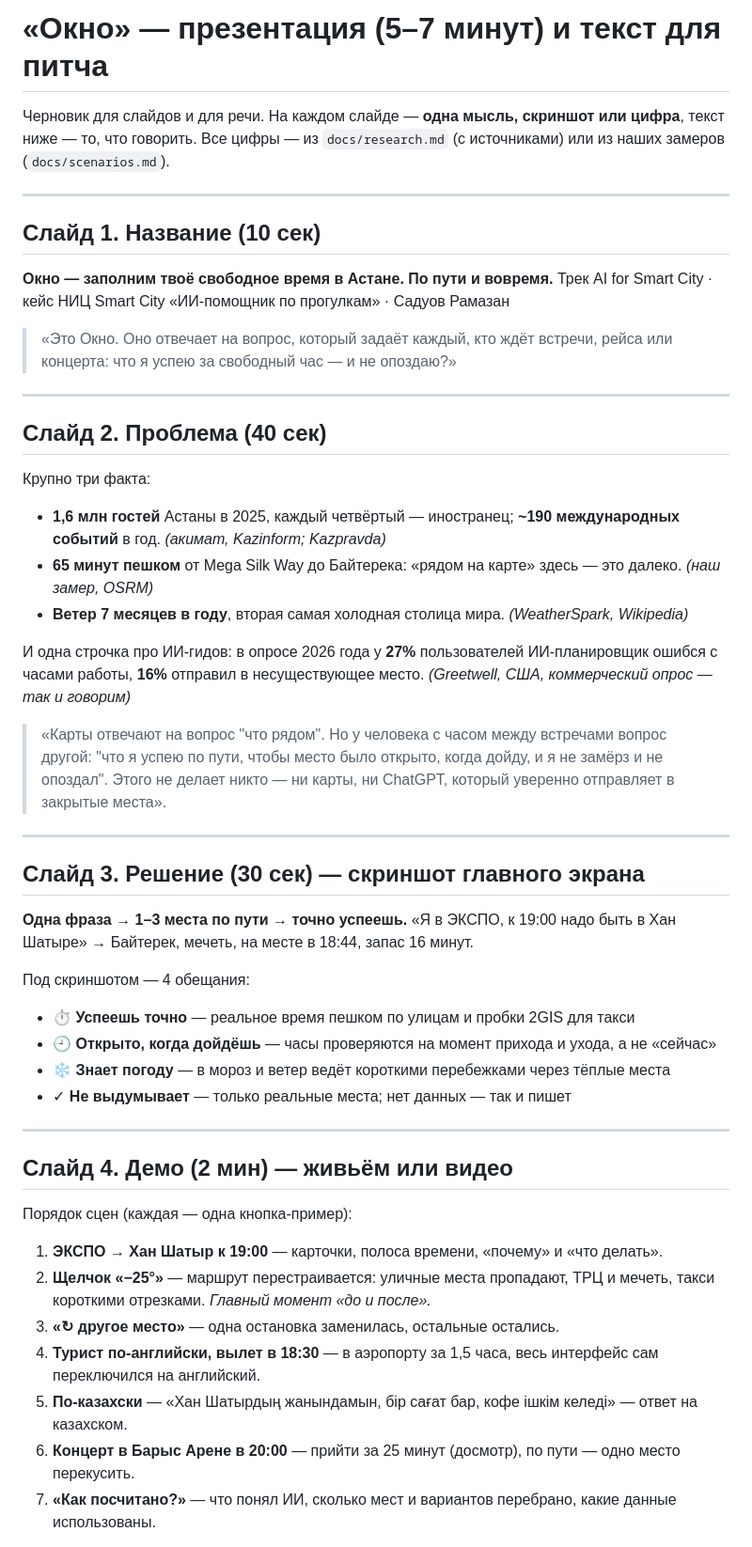
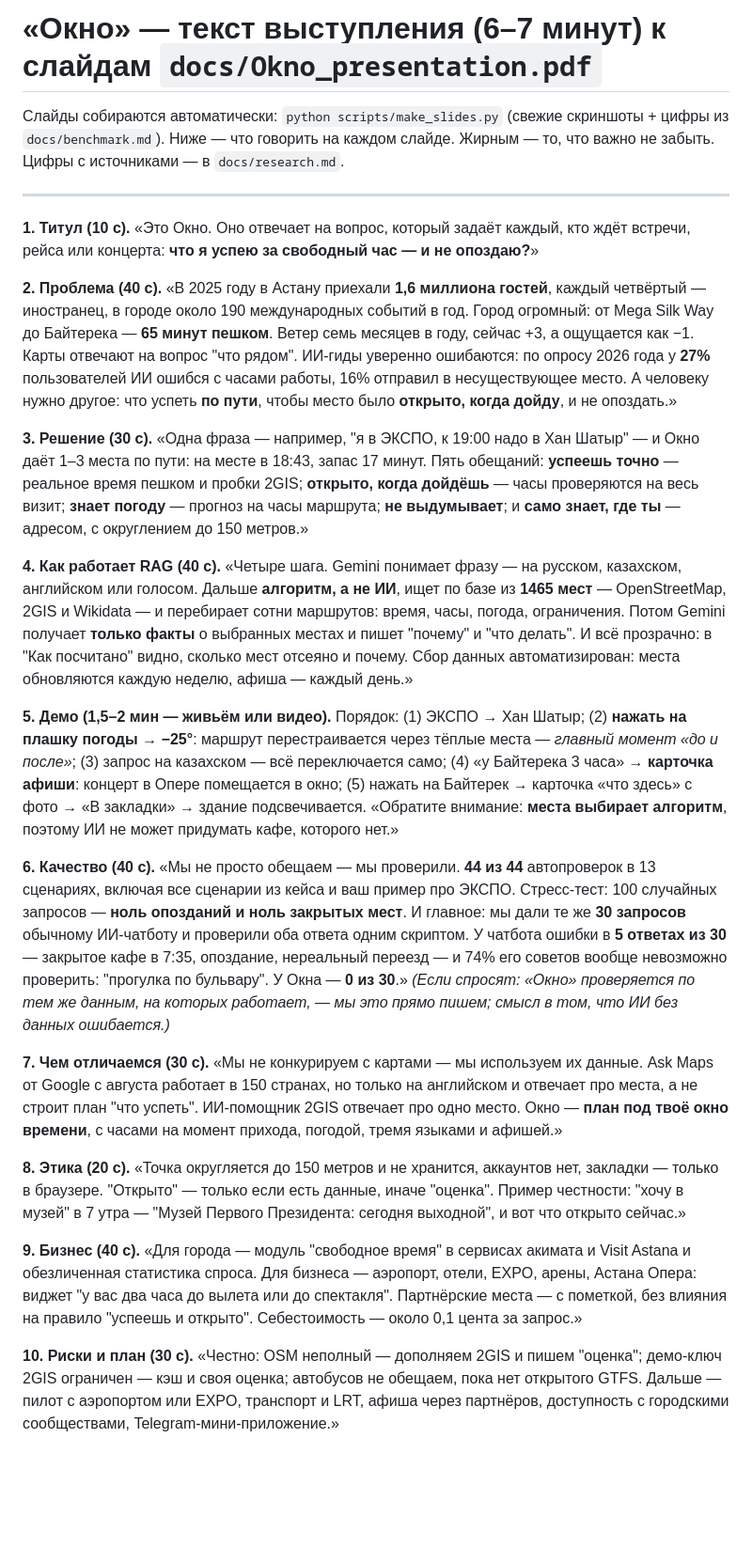
Before and after one commit to rsduv/okno-astana, a Markdown page: docs/pitch.md, the part around one of its changes. Shown at 94% size. Rendered like a GitHub page; blank space fills up the shorter version.

```diff
--- a/docs/pitch.md
+++ b/docs/pitch.md
@@ -1,53 +1,59 @@
-# «Окно» — презентация (5–7 минут) и текст для питча
+# «Окно» — текст выступления (6–7 минут) к слайдам `docs/Okno_presentation.pdf`
 
-Черновик для слайдов и для речи. На каждом слайде — **одна мысль, скриншот или цифра**, текст ниже — то, что говорить.
-Все цифры — из `docs/research.md` (с источниками) или из наших замеров (`docs/scenarios.md`).
+Слайды собираются автоматически: `python scripts/make_slides.py` (свежие скриншоты + цифры из `docs/benchmark.md`).
+Ниже — что говорить на каждом слайде. Жирным — то, что важно не забыть. Цифры с источниками — в `docs/research.md`.
 
 ---
 
-## Слайд 1. Название (10 сек)
+**1. Титул (10 с).**
+«Это Окно. Оно отвечает на вопрос, который задаёт каждый, кто ждёт встречи, рейса или концерта: **что я успею за свободный час — и не опоздаю?**»
 
-**Окно — заполним твоё свободное время в Астане. По пути и вовремя.**
-Трек AI for Smart City · кейс НИЦ Smart City «ИИ-помощник по прогулкам» · Садуов Рамазан
+**2. Проблема (40 с).**
+«В 2025 году в Астану приехали **1,6 миллиона гостей**, каждый четвёртый — иностранец, в городе около 190 международных событий в год.
+Город огромный: от Mega Silk Way до Байтерека — **65 минут пешком**. Ветер семь месяцев в году, сейчас +3, а ощущается как −1.
+Карты отвечают на вопрос "что рядом". ИИ-гиды уверенно ошибаются: по опросу 2026 года у **27%** пользователей ИИ ошибся с часами работы,
+16% отправил в несуществующее место. А человеку нужно другое: что успеть **по пути**, чтобы место было **открыто, когда дойду**, и не опоздать.»
 
-> «Это Окно. Оно отвечает на вопрос, который задаёт каждый, кто ждёт встречи, рейса или концерта: что я успею за свободный час — и не опоздаю?»
+**3. Решение (30 с).**
+«Одна фраза — например, "я в ЭКСПО, к 19:00 надо в Хан Шатыр" — и Окно даёт 1–3 места по пути: на месте в 18:43, запас 17 минут.
+Пять обещаний: **успеешь точно** — реальное время пешком и пробки 2GIS; **открыто, когда дойдёшь** — часы проверяются на весь визит;
+**знает погоду** — прогноз на часы маршрута; **не выдумывает**; и **само знает, где ты** — адресом, с округлением до 150 метров.»
 
----
+**4. Как работает RAG (40 с).**
+«Четыре шага. Gemini понимает фразу — на русском, казахском, английском или голосом. Дальше **алгоритм, а не ИИ**, ищет по базе из
+**1465 мест** — OpenStreetMap, 2GIS и Wikidata — и перебирает сотни маршрутов: время, часы, погода, ограничения. Потом Gemini получает
+**только факты** о выбранных местах и пишет "почему" и "что делать". И всё прозрачно: в "Как посчитано" видно, сколько мест отсеяно и почему.
+Сбор данных автоматизирован: места обновляются каждую неделю, афиша — каждый день.»
 
-## Слайд 2. Проблема (40 сек)
+**5. Демо (1,5–2 мин — живьём или видео).**
+Порядок: (1) ЭКСПО → Хан Шатыр; (2) **нажать на плашку погоды → −25°**: маршрут перестраивается через тёплые места — *главный момент
+«до и после»*; (3) запрос на казахском — всё переключается само; (4) «у Байтерека 3 часа» → **карточка афиши**: концерт в Опере помещается
+в окно; (5) нажать на Байтерек → карточка «что здесь» с фото → «В закладки» → здание подсвечивается.
+«Обратите внимание: **места выбирает алгоритм**, поэтому ИИ не может придумать кафе, которого нет.»
 
-Крупно три факта:
-- **1,6 млн гостей** Астаны в 2025, каждый четвёртый — иностранец; **~190 международных событий** в год. *(акимат, Kazinform; Kazpravda)*
-- **65 минут пешком** от Mega Silk Way до Байтерека: «рядом на карте» здесь — это далеко. *(наш замер, OSRM)*
-- **Ветер 7 месяцев в году**, вторая самая холодная столица мира. *(WeatherSpark, Wikipedia)*
+**6. Качество (40 с).**
+«Мы не просто обещаем — мы проверили. **44 из 44** автопроверок в 13 сценариях, включая все сценарии из кейса и ваш пример про ЭКСПО.
+Стресс-тест: 100 случайных запросов — **ноль опозданий и ноль закрытых мест**. И главное: мы дали те же **30 запросов** обычному ИИ-чатботу
+и проверили оба ответа одним скриптом. У чатбота ошибки в **5 ответах из 30** — закрытое кафе в 7:35, опоздание, нереальный переезд —
+и 74% его советов вообще невозможно проверить: "прогулка по бульвару". У Окна — **0 из 30**.»
+*(Если спросят: «Окно» проверяется по тем же данным, на которых работает, — мы это прямо пишем; смысл в том, что ИИ без данных ошибается.)*
 
-И одна строчка про ИИ-гидов: в опросе 2026 года у **27%** пользователей ИИ-планировщик ошибся с часами работы, **16%** отправил в несуществующее место. *(Greetwell, США, коммерческий опрос — так и говорим)*
+**7. Чем отличаемся (30 с).**
+«Мы не конкурируем с картами — мы используем их данные. Ask Maps от Google с августа работает в 150 странах, но только на английском и
+отвечает про места, а не строит план "что успеть". ИИ-помощник 2GIS отвечает про одно место. Окно — **план под твоё окно времени**,
+с часами на момент прихода, погодой, тремя языками и афишей.»
 
-> «Карты отвечают на вопрос "что рядом". Но у человека с часом между встречами вопрос другой: "что я успею по пути, чтобы место было открыто, когда дойду, и я не замёрз и не опоздал". Этого не делает никто — ни карты, ни ChatGPT, который уверенно отправляет в закрытые места».
+**8. Этика (20 с).**
+«Точка округляется до 150 метров и не хранится, аккаунтов нет, закладки — только в браузере. "Открыто" — только если есть данные, иначе
+"оценка". Пример честности: "хочу в музей" в 7 утра — "Музей Первого Президента: сегодня выходной", и вот что открыто сейчас.»
 
----
+**9. Бизнес (40 с).**
+«Для города — модуль "свободное время" в сервисах акимата и Visit Astana и обезличенная статистика спроса. Для бизнеса — аэропорт, отели,
+EXPO, арены, Астана Опера: виджет "у вас два часа до вылета или до спектакля". Партнёрские места — с пометкой, без влияния на правило
+"успеешь и открыто". Себестоимость — около 0,1 цента за запрос.»
 
-## Слайд 3. Решение (30 сек) — скриншот главного экрана
+**10. Риски и план (30 с).**
+«Честно: OSM неполный — дополняем 2GIS и пишем "оценка"; демо-ключ 2GIS ограничен — кэш и своя оценка; автобусов не обещаем, пока нет
+открытого GTFS. Дальше — пилот с аэропортом или EXPO, транспорт и LRT, афиша через партнёров, доступность с городскими сообществами,
+Telegram-мини-приложение.»
 
-**Одна фраза → 1–3 места по пути → точно успеешь.**
-«Я в ЭКСПО, к 19:00 надо быть в Хан Шатыре» → Байтерек, мечеть, на месте в 18:44, запас 16 минут.
-
-Под скриншотом — 4 обещания:
-- ⏱ **Успеешь точно** — реальное время пешком по улицам и пробки 2GIS для такси
-- 🕘 **Открыто, когда дойдёшь** — часы проверяются на момент прихода и ухода, а не «сейчас»
-- ❄ **Знает погоду** — в мороз и ветер ведёт короткими перебежками через тёплые места
-- ✓ **Не выдумывает** — только реальные места; нет данных — так и пишет
-
----
-
-## Слайд 4. Демо (2 мин) — живьём или видео
-
-Порядок сцен (каждая — одна кнопка-пример):
-1. **ЭКСПО → Хан Шатыр к 19:00** — карточки, полоса времени, «почему» и «что делать».
-2. **Щелчок «−25°»** — маршрут перестраивается: уличные места пропадают, ТРЦ и мечеть, такси короткими отрезками. *Главный момент «до и после».*
-3. **«↻ другое место»** — одна остановка заменилась, остальные остались.
-4. **Турист по-английски, вылет в 18:30** — в аэропорту за 1,5 часа, весь интерфейс сам переключился на английский.
-5. **По-казахски** — «Хан Шатырдың жанындамын, бір сағат бар, кофе ішкім келеді» — ответ на казахском.
-6. **Концерт в Барыс Арене в 20:00** — прийти за 25 минут (досмотр), по пути — одно место перекусить.
-7. **«Как посчитано?»** — что понял ИИ, сколько мест и вариантов перебрано, какие данные использованы.
-
```
Also changed, not shown: other parts of docs/pitch.md (+13 -93 lines), README.md (+8 -1 lines).
